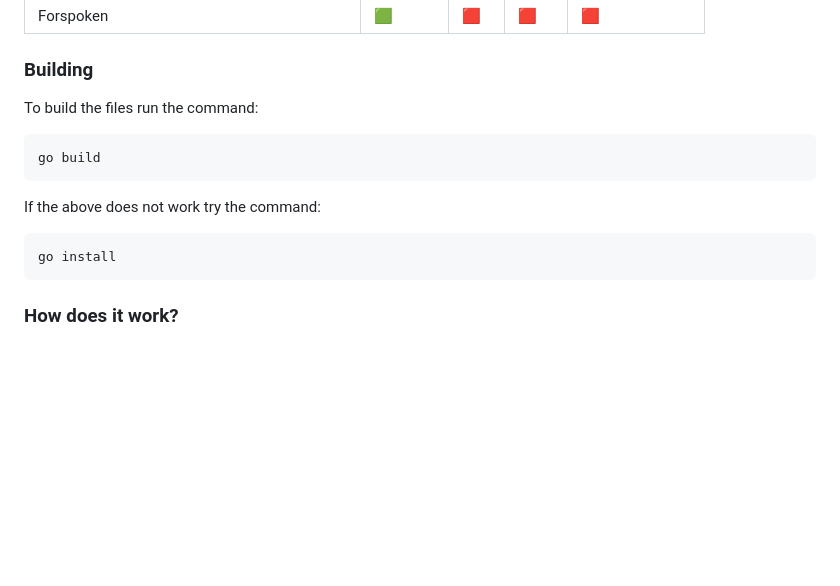
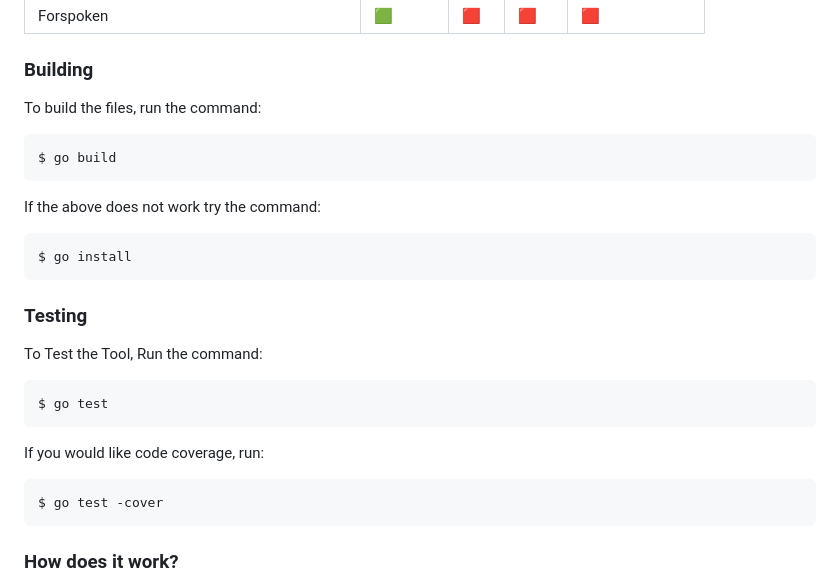
Before and after one commit to WillKirkmanM/modworkshop-dl, a Markdown page: README.md, the part around the change. Drawn GitHub-style; blank space fills up the shorter version.

Commit message:
Style: Updated README.md
Added testing documentation

````diff
--- a/README.md
+++ b/README.md
@@ -109,15 +109,24 @@ install, I			            The Link / ModID To Be Installed		        [-I <Link / M
 | Skyrim Special Edition                          	| 🟩       	| 🟥   	| 🟥     	| 🟥                	|
 | Forspoken                                       	| 🟩       	| 🟥   	| 🟥     	| 🟥                	||
 ### Building
-To build the files run the command:
+To build the files, run the command:
 ```
-go build
+$ go build
 ```
 If the above does not work try the command:
 ```
-go install
+$ go install
 ```
 
+### Testing
+To Test the Tool, Run the command:
+```
+$ go test
+```
+If you would like code coverage, run:
+```
+$ go test -cover
+```
 
   ### How does it work?
   - Web Scraping with [Colly](http://go-colly.org/)
````
